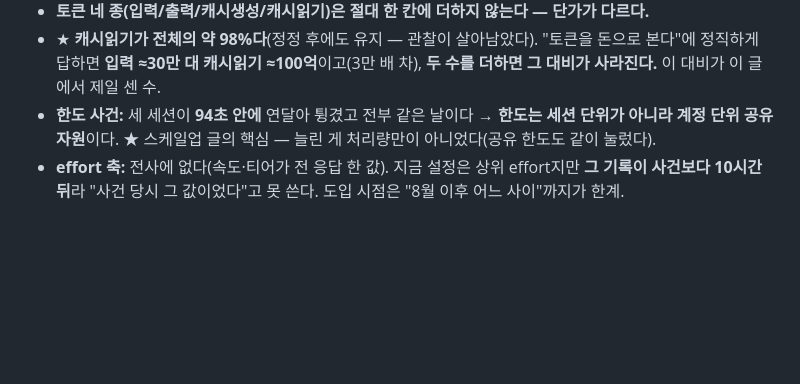
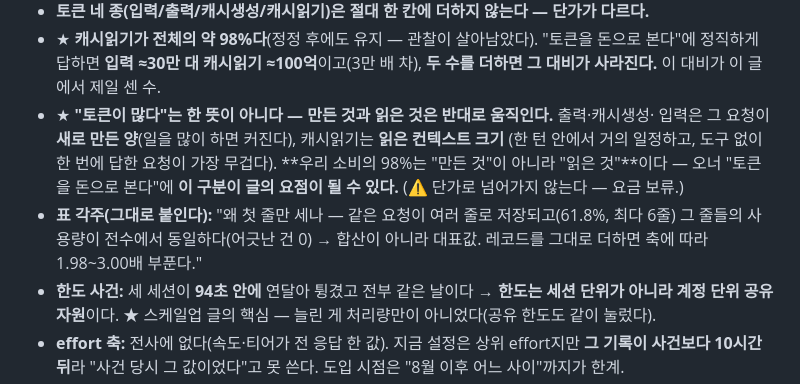
Before and after one commit to yungu-k/ai-driven-qa, a Markdown page: docs/plan-ai-scaleup-post-2026-09-11.md, the part around the change. Drawn GitHub-style; blank space fills up the shorter version.

Commit message:
docs: made-vs-read token distinction + table footnote (scale-up plan)
QA2 보강 — "토큰 많다"가 두 뜻(만든 것=출력·캐시생성·입력 / 읽은 것=캐시읽기)이고
반대로 움직인다. 우리 소비 98%는 만든 게 아니라 읽은 것 — "토큰=돈"의 요점 후보.
표 각주(왜 첫 줄만: 같은 요청 여러 줄, 값 동일, 대표값) 추가. 요금은 여전히 보류.

Co-Authored-By: Claude Opus 4.8 <noreply@anthropic.com>
Claude-Session: https://claude.ai/code/session_01NPtuazV3CraB9Mc7BeQXwK

```diff
--- a/docs/plan-ai-scaleup-post-2026-09-11.md
+++ b/docs/plan-ai-scaleup-post-2026-09-11.md
@@ -53,6 +53,14 @@
 - ★ **캐시읽기가 전체의 약 98%다**(정정 후에도 유지 — 관찰이 살아남았다). "토큰을 돈으로
   본다"에 정직하게 답하면 **입력 ≈30만 대 캐시읽기 ≈100억**이고(3만 배 차), **두 수를 더하면
   그 대비가 사라진다.** 이 대비가 이 글에서 제일 센 수.
+- ★ **"토큰이 많다"는 한 뜻이 아니다 — 만든 것과 읽은 것은 반대로 움직인다.** 출력·캐시생성·
+  입력은 그 요청이 **새로 만든 양**(일을 많이 하면 커진다), 캐시읽기는 **읽은 컨텍스트 크기**
+  (한 턴 안에서 거의 일정하고, 도구 없이 한 번에 답한 요청이 가장 무겁다). **우리 소비의 98%는
+  "만든 것"이 아니라 "읽은 것"**이다 — 오너 "토큰을 돈으로 본다"에 **이 구분이 글의 요점이 될 수
+  있다.** (⚠️ 단가로 넘어가지 않는다 — 요금 보류.)
+- **표 각주(그대로 붙인다):** "왜 첫 줄만 세나 — 같은 요청이 여러 줄로 저장되고(61.8%, 최다
+  6줄) 그 줄들의 사용량이 전수에서 동일하다(어긋난 건 0) → 합산이 아니라 대표값. 레코드를
+  그대로 더하면 축에 따라 1.98~3.00배 부푼다."
 - **한도 사건:** 세 세션이 **94초 안에** 연달아 튕겼고 전부 같은 날이다 →
   **한도는 세션 단위가 아니라 계정 단위 공유 자원**이다. ★ 스케일업 글의 핵심 — 늘린 게
   처리량만이 아니었다(공유 한도도 같이 눌렀다).
```
